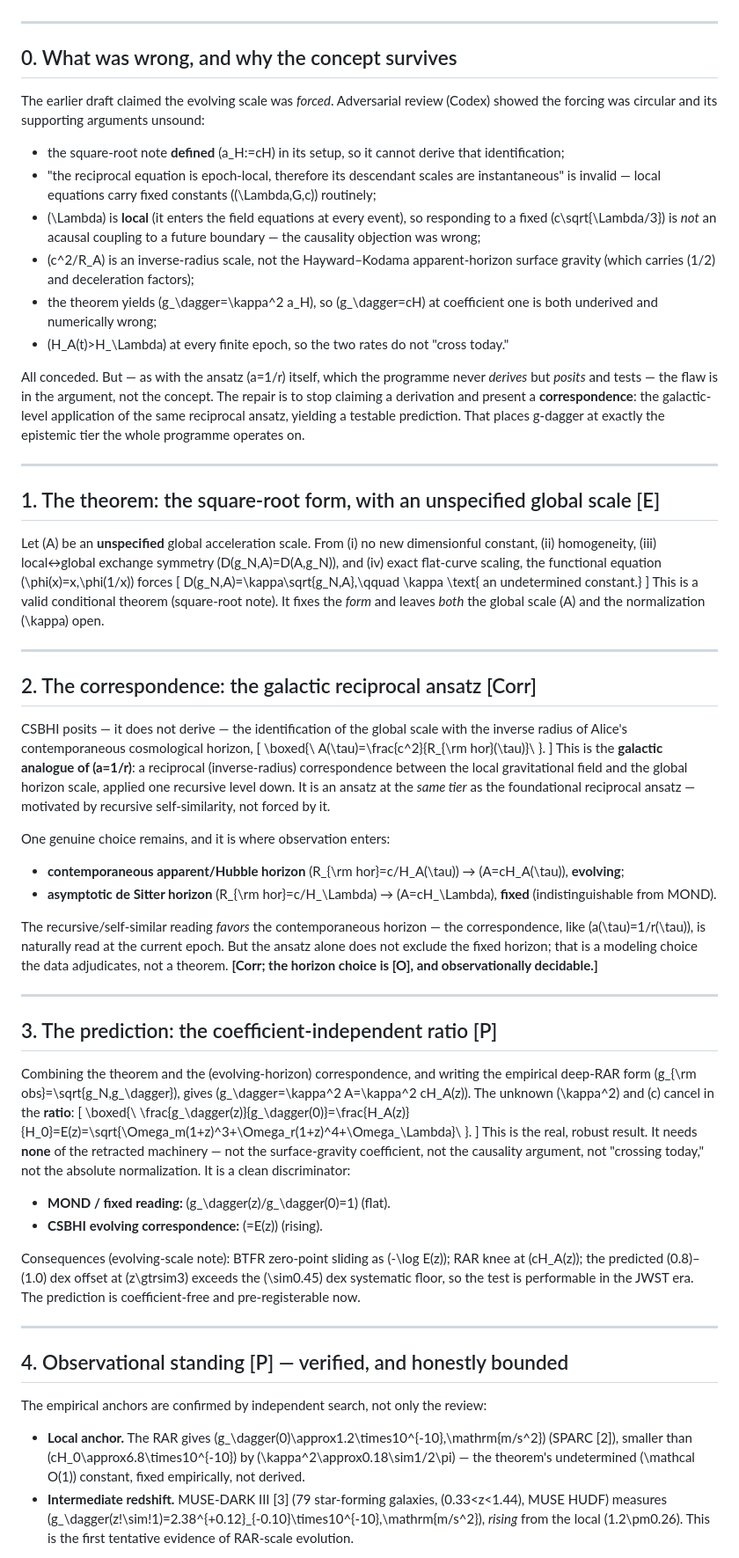
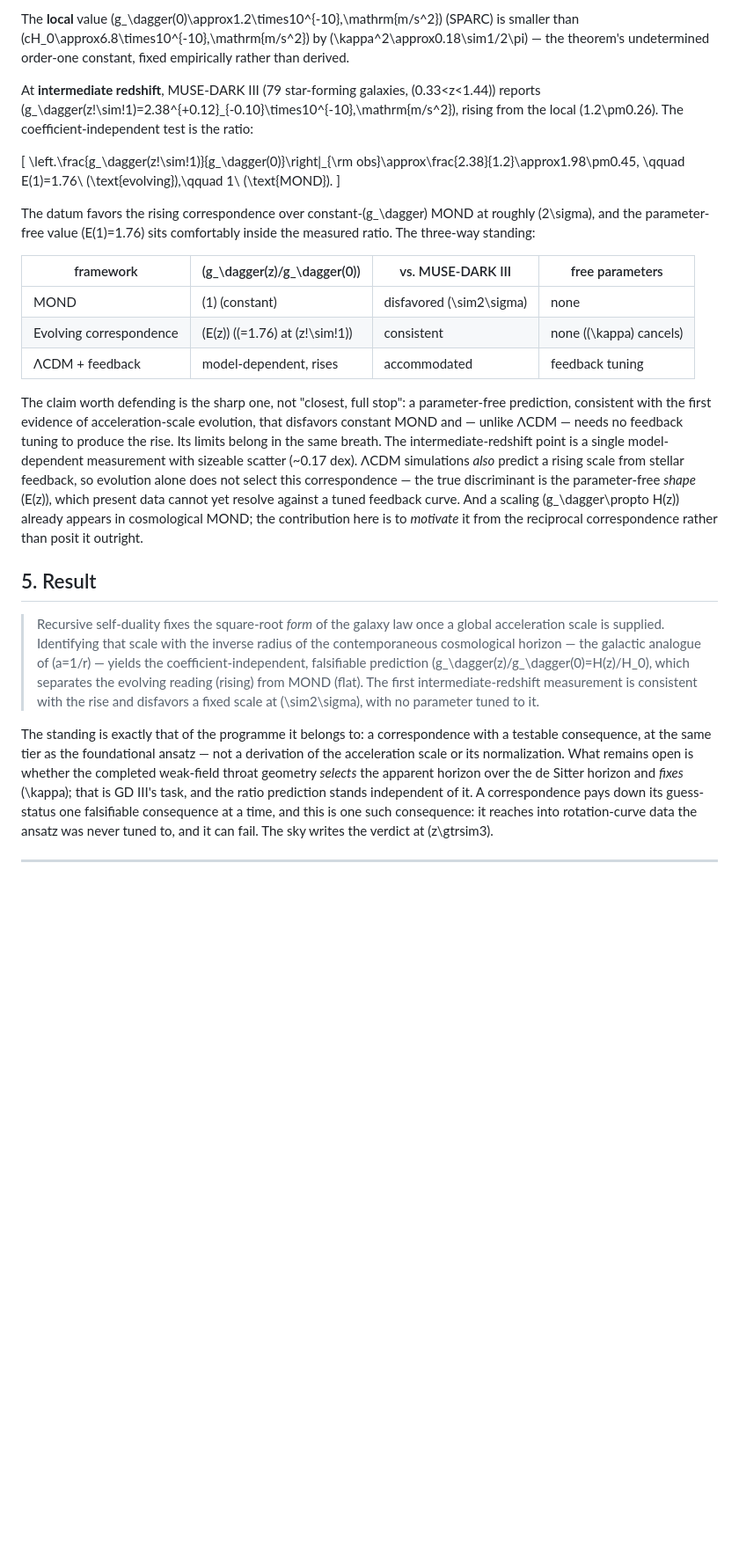
Before and after one commit to gilansalehi/csbhi, a Markdown page: notes/evolving_g_dagger_derivation.md, the part around one of its changes. Shown at 88% size. Drawn GitHub-style; blank space fills up the shorter version.

Commit message:
Claude cleans up the g-dagger note.

```diff
--- a/notes/evolving_g_dagger_derivation.md
+++ b/notes/evolving_g_dagger_derivation.md
@@ -14,67 +56,27 @@
+The **local** value \(g_\dagger(0)\approx1.2\times10^{-10}\,\mathrm{m/s^2}\) (SPARC) is smaller than \(cH_0\approx6.8\times10^{-10}\,\mathrm{m/s^2}\) by \(\kappa^2\approx0.18\sim1/2\pi\) — the theorem's undetermined order-one constant, fixed empirically rather than derived.
+
+At **intermediate redshift**, MUSE-DARK III (79 star-forming galaxies, \(0.33<z<1.44\)) reports \(g_\dagger(z\!\sim\!1)=2.38^{+0.12}_{-0.10}\times10^{-10}\,\mathrm{m/s^2}\), rising from the local \(1.2\pm0.26\). The coefficient-independent test is the ratio:
+
+\[
+\left.\frac{g_\dagger(z\!\sim\!1)}{g_\dagger(0)}\right|_{\rm obs}\approx\frac{2.38}{1.2}\approx1.98\pm0.45,
+\qquad E(1)=1.76\ (\text{evolving}),\qquad 1\ (\text{MOND}).
+\]
+
+The datum favors the rising correspondence over constant-\(g_\dagger\) MOND at roughly \(2\sigma\), and the parameter-free value \(E(1)=1.76\) sits comfortably inside the measured ratio. The three-way standing:
+
+| framework | \(g_\dagger(z)/g_\dagger(0)\) | vs. MUSE-DARK III | free parameters |
+|---|---|---|---|
+| MOND | \(1\) (constant) | disfavored \(\sim2\sigma\) | none |
+| Evolving correspondence | \(E(z)\) (\(=1.76\) at \(z\!\sim\!1\)) | consistent | none (\(\kappa\) cancels) |
+| ΛCDM + feedback | model-dependent, rises | accommodated | feedback tuning |
+
+The claim worth defending is the sharp one, not "closest, full stop": a parameter-free prediction, consistent with the first evidence of acceleration-scale evolution, that disfavors constant MOND and — unlike ΛCDM — needs no feedback tuning to produce the rise. Its limits belong in the same breath. The intermediate-redshift point is a single model-dependent measurement with sizeable scatter (~0.17 dex). ΛCDM simulations *also* predict a rising scale from stellar feedback, so evolution alone does not select this correspondence — the true discriminant is the parameter-free *shape* \(E(z)\), which present data cannot yet resolve against a tuned feedback curve. And a scaling \(g_\dagger\propto H(z)\) already appears in cosmological MOND; the contribution here is to *motivate* it from the reciprocal correspondence rather than posit it outright.
+
+## 5. Result
+
+> Recursive self-duality fixes the square-root *form* of the galaxy law once a global acceleration scale is supplied. Identifying that scale with the inverse radius of the contemporaneous cosmological horizon — the galactic analogue of \(a=1/r\) — yields the coefficient-independent, falsifiable prediction \(g_\dagger(z)/g_\dagger(0)=H(z)/H_0\), which separates the evolving reading (rising) from MOND (flat). The first intermediate-redshift measurement is consistent with the rise and disfavors a fixed scale at \(\sim2\sigma\), with no parameter tuned to it.
+
+The standing is exactly that of the programme it belongs to: a correspondence with a testable consequence, at the same tier as the foundational ansatz — not a derivation of the acceleration scale or its normalization. What remains open is whether the completed weak-field throat geometry *selects* the apparent horizon over the de Sitter horizon and *fixes* \(\kappa\); that is GD III's task, and the ratio prediction stands independent of it. A correspondence pays down its guess-status one falsifiable consequence at a time, and this is one such consequence: it reaches into rotation-curve data the ansatz was never tuned to, and it can fail. The sky writes the verdict at \(z\gtrsim3\).
 
 ---
 
-## 0. What was wrong, and why the concept survives
-
-The earlier draft claimed the evolving scale was *forced*. Adversarial review (Codex) showed the forcing was circular and its supporting arguments unsound:
-
-- the square-root note **defined** \(a_H:=cH\) in its setup, so it cannot derive that identification;
-- "the reciprocal equation is epoch-local, therefore its descendant scales are instantaneous" is invalid — local equations carry fixed constants (\(\Lambda,G,c\)) routinely;
-- \(\Lambda\) is **local** (it enters the field equations at every event), so responding to a fixed \(c\sqrt{\Lambda/3}\) is *not* an acausal coupling to a future boundary — the causality objection was wrong;
-- \(c^2/R_A\) is an inverse-radius scale, not the Hayward–Kodama apparent-horizon surface gravity (which carries \(1/2\) and deceleration factors);
-- the theorem yields \(g_\dagger=\kappa^2 a_H\), so \(g_\dagger=cH\) at coefficient one is both underived and numerically wrong;
-- \(H_A(t)>H_\Lambda\) at every finite epoch, so the two rates do not "cross today."
-
-All conceded. But — as with the ansatz \(a=1/r\) itself, which the programme never *derives* but *posits* and tests — the flaw is in the argument, not the concept. The repair is to stop claiming a derivation and present a **correspondence**: the galactic-level application of the same reciprocal ansatz, yielding a testable prediction. That places g-dagger at exactly the epistemic tier the whole programme operates on.
-
----
-
-## 1. The theorem: the square-root form, with an unspecified global scale [E]
-
-Let \(A\) be an **unspecified** global acceleration scale. From (i) no new dimensionful constant, (ii) homogeneity, (iii) local↔global exchange symmetry \(D(g_N,A)=D(A,g_N)\), and (iv) exact flat-curve scaling, the functional equation \(\phi(x)=x\,\phi(1/x)\) forces
-\[
-D(g_N,A)=\kappa\sqrt{g_N\,A},\qquad \kappa \text{ an undetermined constant.}
-\]
-This is a valid conditional theorem (square-root note). It fixes the *form* and leaves *both* the global scale \(A\) and the normalization \(\kappa\) open.
-
----
-
-## 2. The correspondence: the galactic reciprocal ansatz [Corr]
-
-CSBHI posits — it does not derive — the identification of the global scale with the inverse radius of Alice's contemporaneous cosmological horizon,
-\[
-\boxed{\ A(\tau)=\frac{c^2}{R_{\rm hor}(\tau)}\ }.
-\]
-This is the **galactic analogue of \(a=1/r\)**: a reciprocal (inverse-radius) correspondence between the local gravitational field and the global horizon scale, applied one recursive level down. It is an ansatz at the *same tier* as the foundational reciprocal ansatz — motivated by recursive self-similarity, not forced by it.
-
-One genuine choice remains, and it is where observation enters:
-
-- **contemporaneous apparent/Hubble horizon** \(R_{\rm hor}=c/H_A(\tau)\) → \(A=cH_A(\tau)\), **evolving**;
-- **asymptotic de Sitter horizon** \(R_{\rm hor}=c/H_\Lambda\) → \(A=cH_\Lambda\), **fixed** (indistinguishable from MOND).
-
-The recursive/self-similar reading *favors* the contemporaneous horizon — the correspondence, like \(a(\tau)=1/r(\tau)\), is naturally read at the current epoch. But the ansatz alone does not exclude the fixed horizon; that is a modeling choice the data adjudicates, not a theorem. **[Corr; the horizon choice is [O], and observationally decidable.]**
-
----
-
-## 3. The prediction: the coefficient-independent ratio [P]
-
-Combining the theorem and the (evolving-horizon) correspondence, and writing the empirical deep-RAR form \(g_{\rm obs}=\sqrt{g_N\,g_\dagger}\), gives \(g_\dagger=\kappa^2 A=\kappa^2 cH_A(z)\). The unknown \(\kappa^2\) and \(c\) cancel in the **ratio**:
-\[
-\boxed{\ \frac{g_\dagger(z)}{g_\dagger(0)}=\frac{H_A(z)}{H_0}=E(z)=\sqrt{\Omega_m(1+z)^3+\Omega_r(1+z)^4+\Omega_\Lambda}\ }.
-\]
-This is the real, robust result. It needs **none** of the retracted machinery — not the surface-gravity coefficient, not the causality argument, not "crossing today," not the absolute normalization. It is a clean discriminator:
-
-- **MOND / fixed reading:** \(g_\dagger(z)/g_\dagger(0)=1\) (flat).
-- **CSBHI evolving correspondence:** \(=E(z)\) (rising).
-
-Consequences (evolving-scale note): BTFR zero-point sliding as \(-\log E(z)\); RAR knee at \(cH_A(z)\); the predicted \(0.8\)–\(1.0\) dex offset at \(z\gtrsim3\) exceeds the \(\sim0.45\) dex systematic floor, so the test is performable in the JWST era. The prediction is coefficient-free and pre-registerable now.
-
----
-
-## 4. Observational standing [P] — verified, and honestly bounded
-
-The empirical anchors are confirmed by independent search, not only the review:
-
-- **Local anchor.** The RAR gives \(g_\dagger(0)\approx1.2\times10^{-10}\,\mathrm{m/s^2}\) (SPARC [2]), smaller than \(cH_0\approx6.8\times10^{-10}\) by \(\kappa^2\approx0.18\sim1/2\pi\) — the theorem's undetermined \(\mathcal O(1)\) constant, fixed empirically, not derived.
-- **Intermediate redshift.** MUSE-DARK III [3] (79 star-forming galaxies, \(0.33<z<1.44\), MUSE HUDF) measures \(g_\dagger(z\!\sim\!1)=2.38^{+0.12}_{-0.10}\times10^{-10}\,\mathrm{m/s^2}\), *rising* from the local \(1.2\pm0.26\). This is the first tentative evidence of RAR-scale evolution.
-
```
Also changed, not shown: other parts of notes/evolving_g_dagger_derivation.md (+52 -44 lines), prose_qualms_for_codex.md (renamed from penrose_packet_prose_qualms.md, +11 -3 lines).
